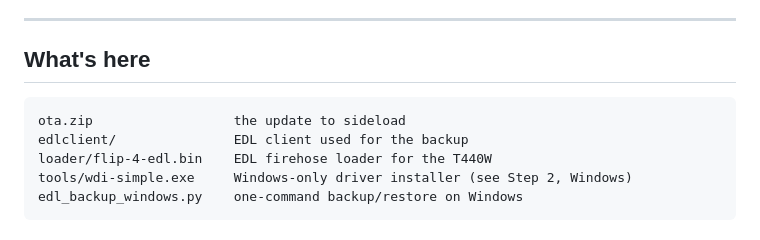
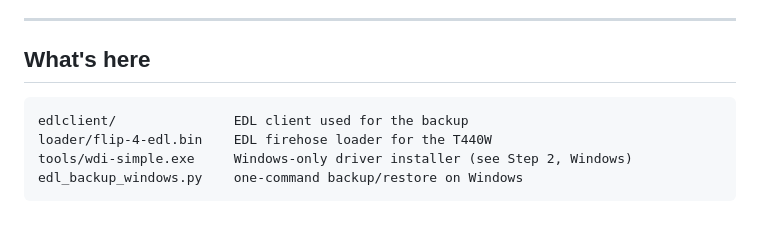
Before and after one commit to Smoked-Fish/flip4-ota-patches, a Markdown page: README.md, the part around the change. GitHub-like rendering.

Commit message:
ota.zip will be in releases

````diff
--- a/README.md
+++ b/README.md
@@ -16,7 +16,6 @@ running the build the OTA was made for.
 ## What's here
 
 ```
-ota.zip                  the update to sideload
 edlclient/               EDL client used for the backup
 loader/flip-4-edl.bin    EDL firehose loader for the T440W
 tools/wdi-simple.exe     Windows-only driver installer (see Step 2, Windows)
````
